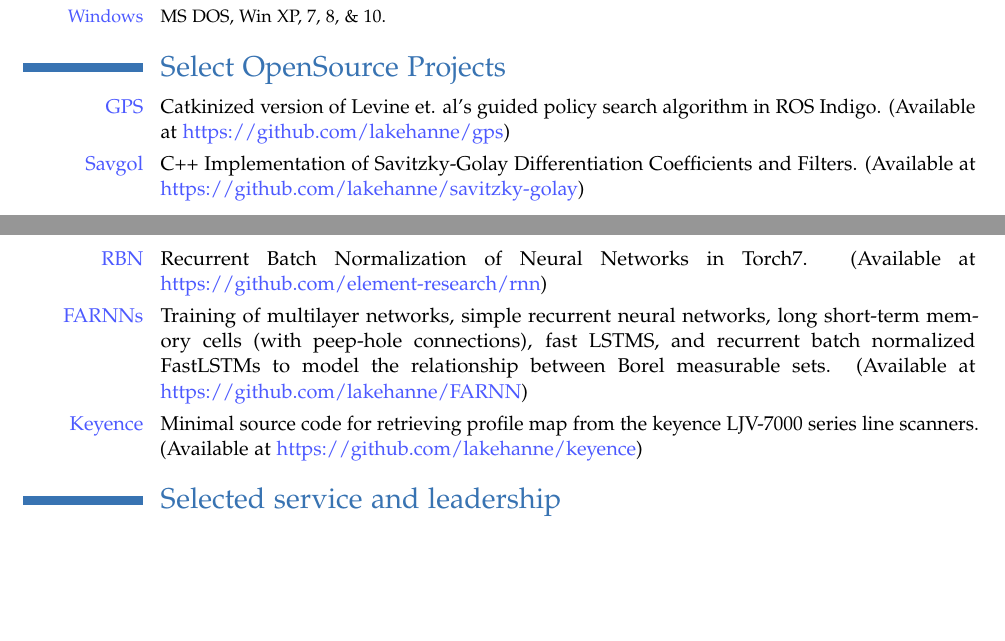
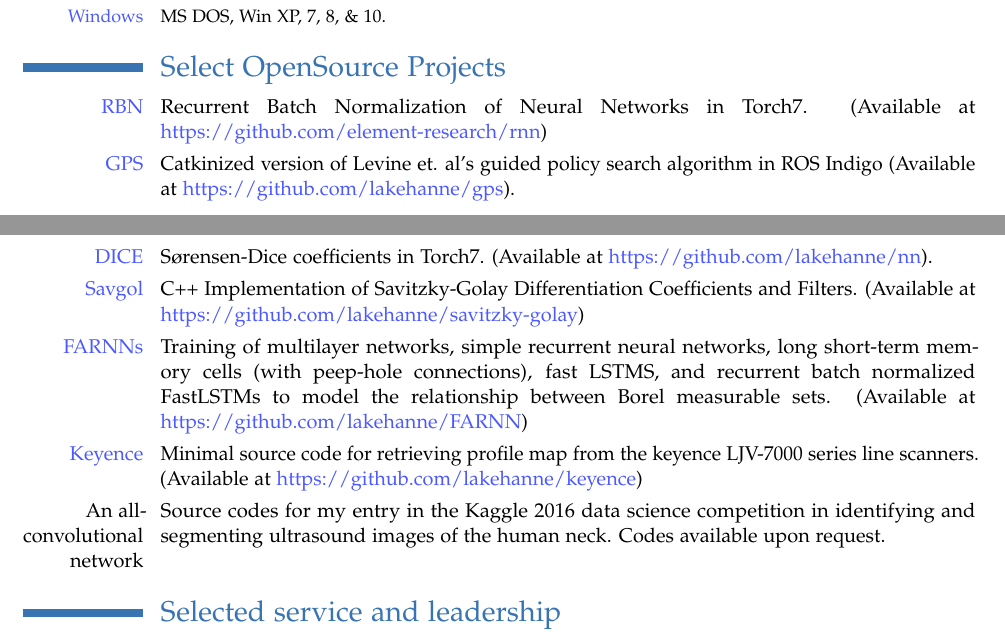
Before and after one commit to SeRViCE-Lab/website, a LaTeX CV (CV/Resume_Work.tex): two parts of pages 3 and 4 of 4, joined at a grey line, cut so that both start at the same text, the shorter picture padded with empty space. Compiled offline with pdfLaTeX.

Commit message:
added dice

```diff
--- a/CV/Resume_Work.tex
+++ b/CV/Resume_Work.tex
@@ -231,15 +231,17 @@ Rerum Cognoscere Causas: To know the causes of things.} }}
 	\cvitem{\textcolor{light-blue}{\small Windows}}{\small MS DOS, Win XP, 7, 8, \& 10.}
 %\iffalse
 	\section{Select OpenSource Projects}
- %\cvitem{An all-convolutional network}{Source codes for my entry in the Kaggle 2016 data science competition in identifying and segmenting ultrasound images of the human neck. Codes available upon request.}
- 	 \cvitem{\href{https://github.com/lakehanne/savitzky-golay}{\textcolor{light-blue}{GPS}}}{Catkinized version of Levine et. al's guided policy search algorithm in ROS Indigo. (Available at \href{https://github.com/lakehanne/gps}{\textcolor{light-blue}{https://github.com/lakehanne/gps}}) %Available on https://github.com/lakehanne/gps
+	 \cvitem{\href{https://github.com/element-research/rnn}{\textcolor{light-blue}{RBN}}}{Recurrent Batch Normalization of Neural Networks in Torch7. (Available at \href{https://github.com/element-research/rnn}{\textcolor{light-blue}{https://github.com/element-research/rnn}})
+	 	}
+
+ 	 \cvitem{\href{https://github.com/lakehanne/savitzky-golay}{\textcolor{light-blue}{GPS}}}{Catkinized version of Levine et. al's guided policy search algorithm in ROS Indigo (Available at \href{https://github.com/lakehanne/gps}{\textcolor{light-blue}{https://github.com/lakehanne/gps}}).
  	 }
+
+ 	 \cvitem{\href{https://github.com/lakehanne/nn/blob/master/DICECriterion.lua}{\textcolor{light-blue}{DICE}}}{S\o{}rensen-Dice coefficients in Torch7. (Available at  \href{https://github.com/lakehanne/nn}{\textcolor{light-blue}{https://github.com/lakehanne/nn}).
+ 	  	 	}}
 
   	\cvitem{\href{https://github.com/lakehanne/savitzky-golay}{\textcolor{light-blue}{Savgol}}}{C++ Implementation of Savitzky-Golay Differentiation Coefficients and Filters. (Available at \href{https://github.com/lakehanne/savitzky-golay}{\textcolor{light-blue}{https://github.com/lakehanne/savitzky-golay}})%(Available on \href{https://github.com/lakehanne/savitzky-golay}{\textcolor{light-blue}{https://github.com/lakehanne/savitzky-golay}})
   	}
-
- 	\cvitem{\href{https://github.com/element-research/rnn}{\textcolor{light-blue}{RBN}}}{Recurrent Batch Normalization of Neural Networks in Torch7. (Available at \href{https://github.com/element-research/rnn}{\textcolor{light-blue}{https://github.com/element-research/rnn}})
- 	}
 
  	\cvitem{\href{https://github.com/lakehanne/FARNN}{\textcolor{light-blue}{FARNNs}}}{Training of multilayer networks, simple recurrent neural networks, long short-term memory cells (with peep-hole connections), fast LSTMS, %(which are LSTMs with gates computed in one fell-swoop
  	and recurrent batch normalized FastLSTMs to model the relationship between Borel measurable sets. (Available at  \href{https://github.com/lakehanne/FARNN}{\textcolor{light-blue}{https://github.com/lakehanne/FARNN})
@@ -248,6 +250,7 @@ Rerum Cognoscere Causas: To know the causes of things.} }}
  	\cvitem{\href{https://github.com/lakehanne/keyence}{\textcolor{light-blue}{Keyence}}}{Minimal source code for retrieving profile map from the keyence LJV-7000 series line scanners. (Available at  \href{https://github.com/lakehanne/keyence}{\textcolor{light-blue}{https://github.com/lakehanne/keyence})
  	}}
 
+ 	\cvitem{An all-convolutional network}{Source codes for my entry in the Kaggle 2016 data science competition in identifying and segmenting ultrasound images of the human neck. Codes available upon request.}
 
 	\section{Selected service and leadership}
 	\cventry{2016--present}{Member}{IEEE Boston}{Greater Boston, USA}{}{}
```
